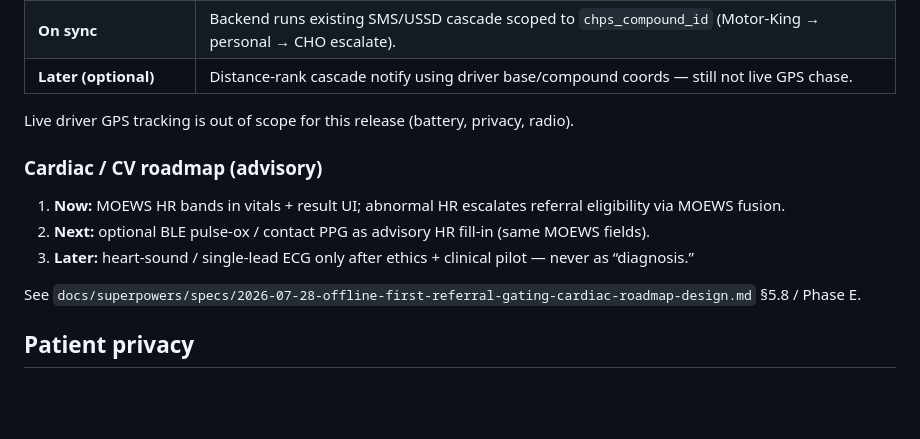
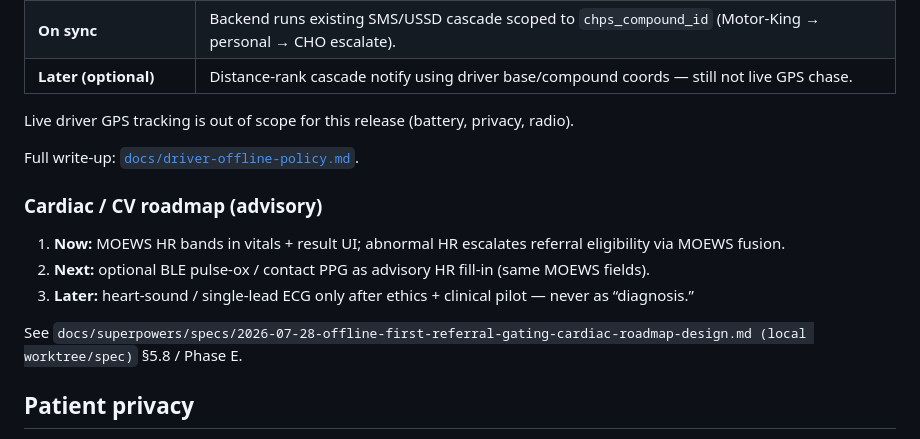
Before and after one commit to MusheAbdulHakim/Yoma-Triage, a Markdown page: mobile/README.md, the part around the change. Drawn GitHub-style; blank space fills up the shorter version.

Commit message:
docs: add tracked driver offline policy

```diff
--- a/mobile/README.md
+++ b/mobile/README.md
@@ -103,13 +103,15 @@ If the model file is missing, **Android and iOS** fall back to the **stub** clas
 
 Live driver GPS tracking is out of scope for this release (battery, privacy, radio).
 
+Full write-up: [`docs/driver-offline-policy.md`](../docs/driver-offline-policy.md).
+
 ### Cardiac / CV roadmap (advisory)
 
 1. **Now:** MOEWS HR bands in vitals + result UI; abnormal HR escalates referral eligibility via MOEWS fusion.
 2. **Next:** optional BLE pulse-ox / contact PPG as advisory HR fill-in (same MOEWS fields).
 3. **Later:** heart-sound / single-lead ECG only after ethics + clinical pilot — never as “diagnosis.”
 
-See `docs/superpowers/specs/2026-07-28-offline-first-referral-gating-cardiac-roadmap-design.md` §5.8 / Phase E.
+See `docs/superpowers/specs/2026-07-28-offline-first-referral-gating-cardiac-roadmap-design.md (local worktree/spec)` §5.8 / Phase E.
 
 ## Patient privacy
 
```
Also changed, not shown: docs/driver-offline-policy.md (added, +24 -0 lines).
